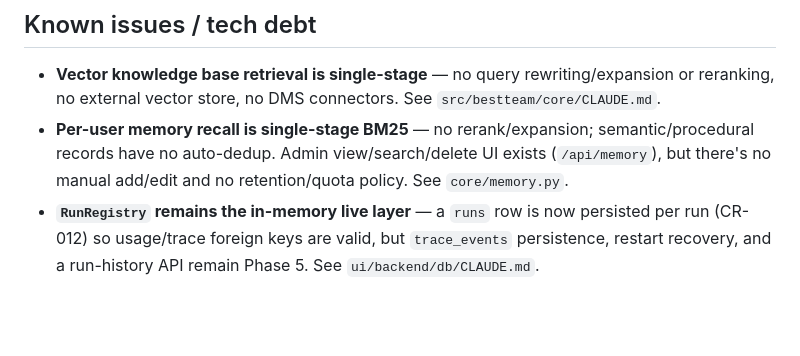
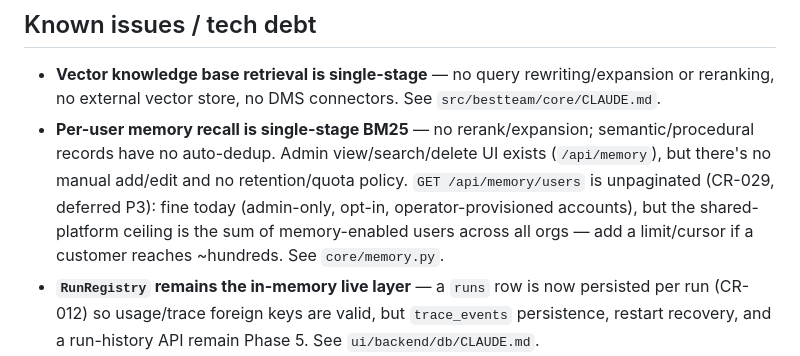
Before and after one commit to GavinLai2023/bestteam, a Markdown page: docs/STATUS.md, the part around the change. Rendered like a GitHub page; blank space fills up the shorter version.

```diff
--- a/docs/STATUS.md
+++ b/docs/STATUS.md
@@ -125,7 +125,10 @@
 - **Per-user memory recall is single-stage BM25** — no rerank/expansion;
   semantic/procedural records have no auto-dedup. Admin view/search/delete UI
   exists (`/api/memory`), but there's no manual add/edit and no retention/quota
-  policy. See `core/memory.py`.
+  policy. `GET /api/memory/users` is unpaginated (CR-029, deferred P3): fine
+  today (admin-only, opt-in, operator-provisioned accounts), but the
+  shared-platform ceiling is the sum of memory-enabled users across all orgs
+  — add a limit/cursor if a customer reaches ~hundreds. See `core/memory.py`.
 - **`RunRegistry` remains the in-memory live layer** — a `runs` row is now
   persisted per run (CR-012) so usage/trace foreign keys are valid, but
   `trace_events` persistence, restart recovery, and a run-history API remain
```
Also changed, not shown: docs/CODE_REVIEW_TRIAGE.md (+22 -11 lines).
